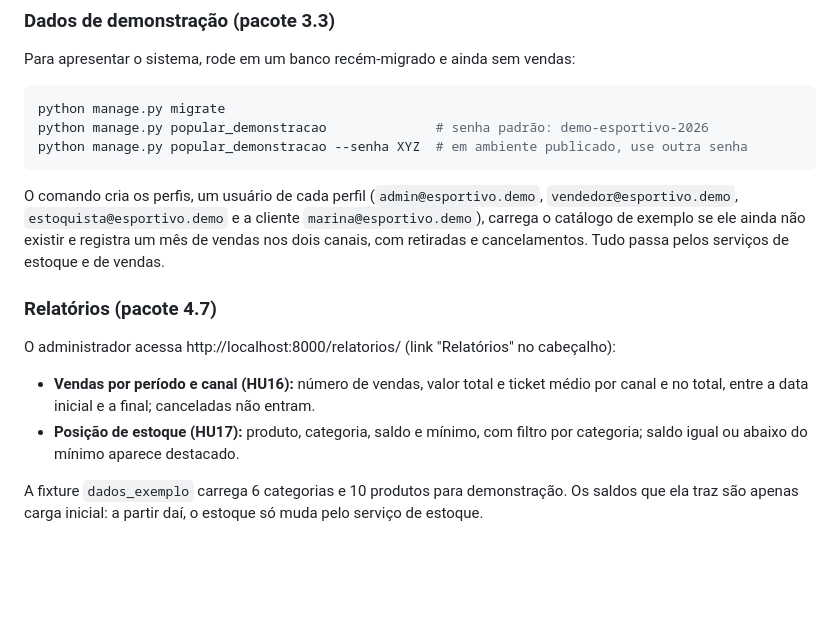
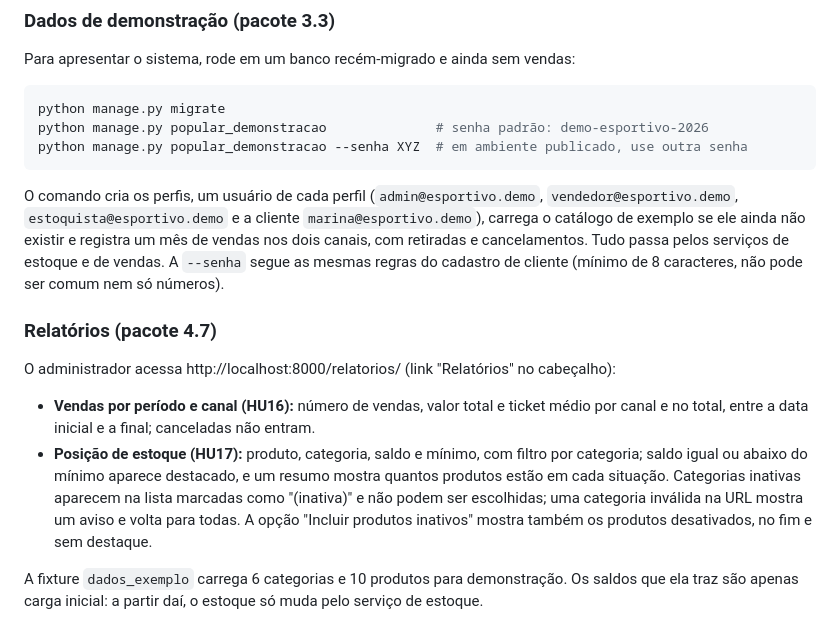
Before and after one commit to esportivo-ufscar-gp/sistema-gestao-esportivo, a Markdown page: README.md, the part around the change. Drawn GitHub-style; blank space fills up the shorter version.

Commit message:
Documenta os novos filtros da posição de estoque e a regra de senha da demonstração
Co-Authored-By: Claude Opus 5.5 <noreply@anthropic.com>

```diff
--- a/README.md
+++ b/README.md
@@ -79,7 +79,9 @@ python manage.py popular_demonstracao --senha XYZ  # em ambiente publicado, use
 O comando cria os perfis, um usuário de cada perfil (`admin@esportivo.demo`,
 `vendedor@esportivo.demo`, `estoquista@esportivo.demo` e a cliente `marina@esportivo.demo`),
 carrega o catálogo de exemplo se ele ainda não existir e registra um mês de vendas nos dois
-canais, com retiradas e cancelamentos. Tudo passa pelos serviços de estoque e de vendas.
+canais, com retiradas e cancelamentos. Tudo passa pelos serviços de estoque e de vendas. A
+`--senha` segue as mesmas regras do cadastro de cliente (mínimo de 8 caracteres, não pode ser
+comum nem só números).
 
 ### Relatórios (pacote 4.7)
 
@@ -88,7 +90,10 @@ O administrador acessa http://localhost:8000/relatorios/ (link "Relatórios" no
 - **Vendas por período e canal (HU16):** número de vendas, valor total e ticket médio por canal
   e no total, entre a data inicial e a final; canceladas não entram.
 - **Posição de estoque (HU17):** produto, categoria, saldo e mínimo, com filtro por categoria;
-  saldo igual ou abaixo do mínimo aparece destacado.
+  saldo igual ou abaixo do mínimo aparece destacado, e um resumo mostra quantos produtos estão
+  em cada situação. Categorias inativas aparecem na lista marcadas como "(inativa)" e não podem
+  ser escolhidas; uma categoria inválida na URL mostra um aviso e volta para todas. A opção
+  "Incluir produtos inativos" mostra também os produtos desativados, no fim e sem destaque.
 
 A fixture `dados_exemplo` carrega 6 categorias e 10 produtos para demonstração. Os saldos que
 ela traz são apenas carga inicial: a partir daí, o estoque só muda pelo serviço de estoque.
```
